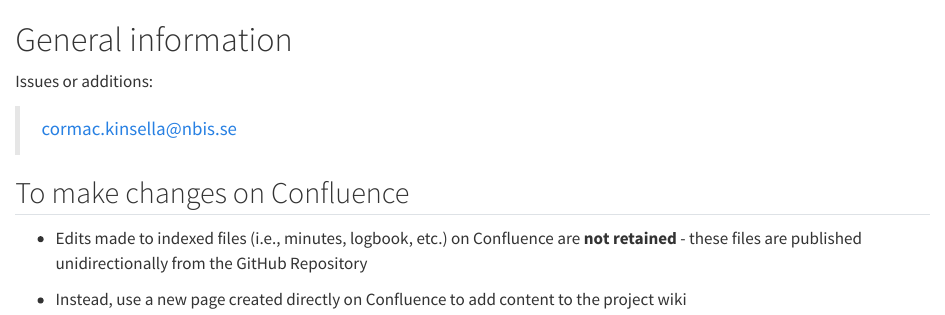
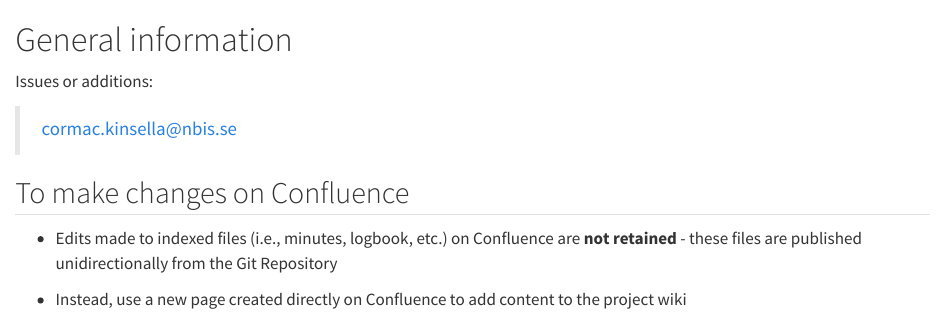
Before and after one commit to NBISweden/CMK-NBIS-PRT-project-template, a Quarto document (docs/confluence/index.qmd): the page in a window 1100 px wide, from its top. Rendered offline with R 4.5, knitr and Pandoc in place of Quarto, with nearby package versions.

Commit message:
fix for accuracy

```diff
--- a/docs/confluence/index.qmd
+++ b/docs/confluence/index.qmd
@@ -6,6 +6,6 @@ Issues or additions:
 
 ## To make changes on Confluence
 
-- Edits made to indexed files (i.e., minutes, logbook, etc.) on Confluence are **not retained** - these files are published unidirectionally from the GitHub Repository
+- Edits made to indexed files (i.e., minutes, logbook, etc.) on Confluence are **not retained** - these files are published unidirectionally from the Git Repository
 
 - Instead, use a new page created directly on Confluence to add content to the project wiki
```
